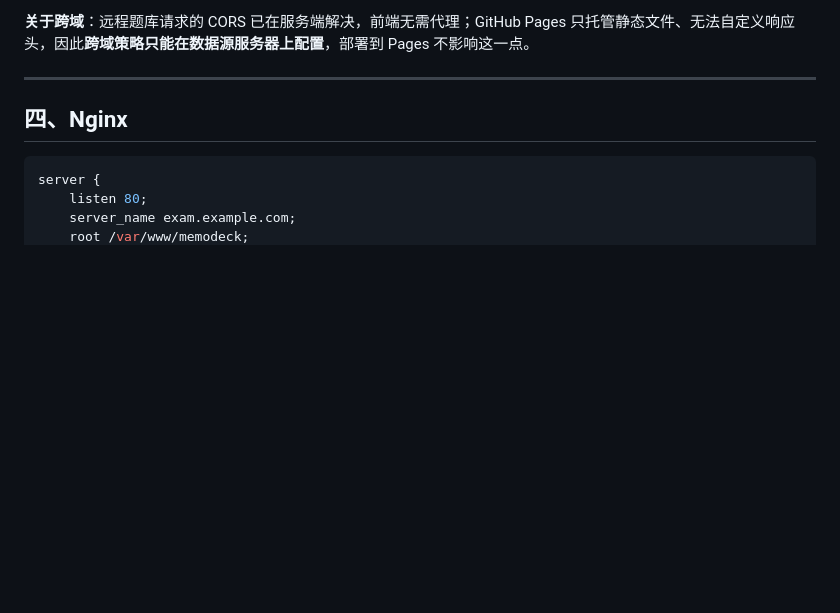
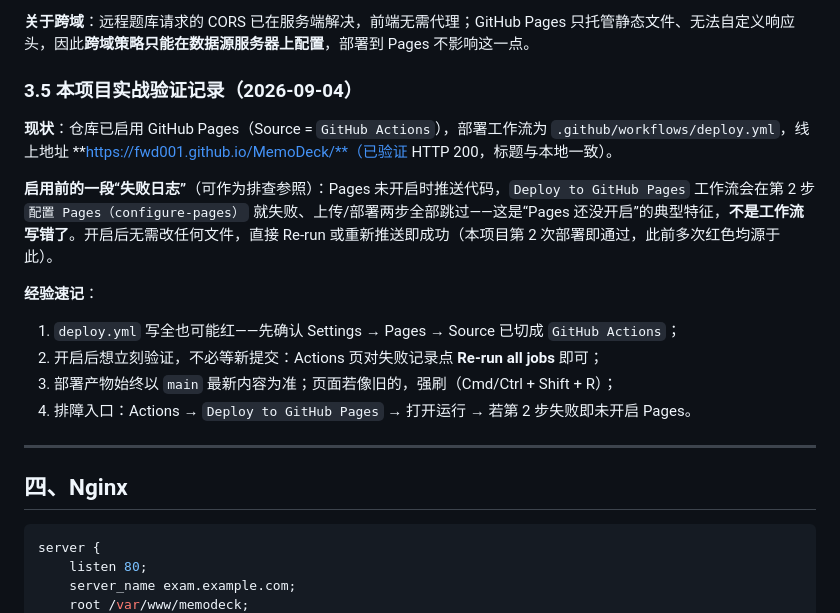
Before and after one commit to fwd001/MemoDeck, a Markdown page: docs/DEPLOYMENT.md, the part around the change. GitHub-like rendering; blank space fills up the shorter version.

```diff
--- a/docs/DEPLOYMENT.md
+++ b/docs/DEPLOYMENT.md
@@ -189,6 +189,19 @@ https://<用户名>.github.io/<仓库名>/
 **本项目的现状（已正确）**：`index.html` 里全部使用无前导斜杠的相对路径（`css/style.css`、`js/*.js`、`vendor/vue.global.prod.js`），因此同一套代码同时兼容 `file://` 双击直开、`localhost` 与 GitHub Pages 子路径三种场景，无需改动。后续新增资源（图片、字体、题库文件）也请沿用「相对路径、不加 `/`」的约定。
 
 **关于跨域**：远程题库请求的 CORS 已在服务端解决，前端无需代理；GitHub Pages 只托管静态文件、无法自定义响应头，因此**跨域策略只能在数据源服务器上配置**，部署到 Pages 不影响这一点。
+
+### 3.5 本项目实战验证记录（2026-09-04）
+
+**现状**：仓库已启用 GitHub Pages（Source = `GitHub Actions`），部署工作流为 `.github/workflows/deploy.yml`，线上地址 **https://fwd001.github.io/MemoDeck/**（已验证 HTTP 200，标题与本地一致）。
+
+**启用前的一段“失败日志”**（可作为排查参照）：Pages 未开启时推送代码，`Deploy to GitHub Pages` 工作流会在第 2 步 `配置 Pages（configure-pages）` 就失败、上传/部署两步全部跳过——这是“Pages 还没开启”的典型特征，**不是工作流写错了**。开启后无需改任何文件，直接 Re-run 或重新推送即成功（本项目第 2 次部署即通过，此前多次红色均源于此）。
+
+**经验速记**：
+
+1. `deploy.yml` 写全也可能红——先确认 Settings → Pages → Source 已切成 `GitHub Actions`；
+2. 开启后想立刻验证，不必等新提交：Actions 页对失败记录点 **Re-run all jobs** 即可；
+3. 部署产物始终以 `main` 最新内容为准；页面若像旧的，强刷（Cmd/Ctrl + Shift + R）；
+4. 排障入口：Actions → `Deploy to GitHub Pages` → 打开运行 → 若第 2 步失败即未开启 Pages。
 
 ---
 
```
Also changed, not shown: CHANGELOG.md (+3 -0 lines), README.md (+5 -1 lines).
